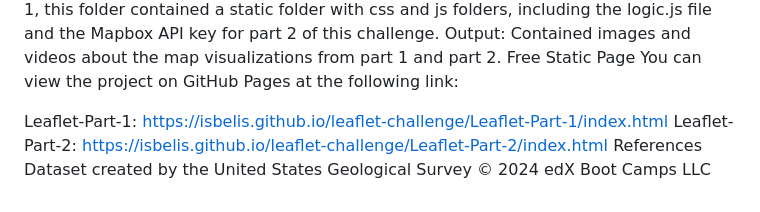
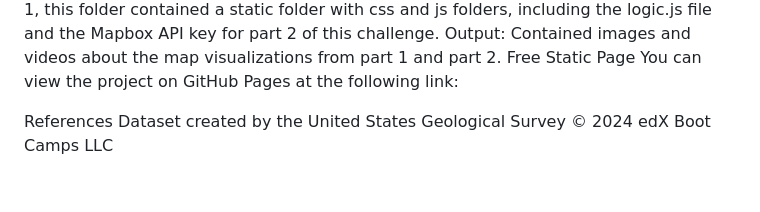
Before and after one commit to gunelq/leaflet-challenge, a Markdown page: README.md, the part around the change. Drawn GitHub-style; blank space fills up the shorter version.

```diff
--- a/README.md
+++ b/README.md
@@ -48,8 +48,7 @@ Output: Contained images and videos about the map visualizations from part 1 and
 Free Static Page
 You can view the project on GitHub Pages at the following link:
 
-Leaflet-Part-1: https://isbelis.github.io/leaflet-challenge/Leaflet-Part-1/index.html
-Leaflet-Part-2: https://isbelis.github.io/leaflet-challenge/Leaflet-Part-2/index.html
+
 References
 Dataset created by the United States Geological Survey
 © 2024 edX Boot Camps LLC
```
